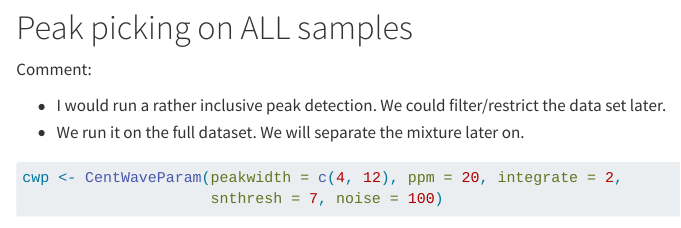
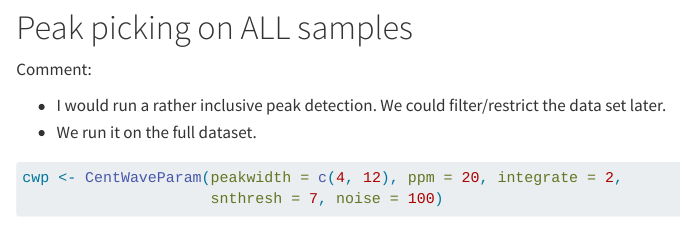
Before and after one commit to philouail/HUMAN_Ring_Trial, a Quarto document (example_preprocessing.qmd): the page in a window 1100 px wide, from 7880 px down. Rendered offline with R 4.5, knitr and Pandoc in place of Quarto, with nearby package versions; some code elsewhere in the file could not run offline.

Commit message:
jo comment

````diff
--- a/example_preprocessing.qmd
+++ b/example_preprocessing.qmd
@@ -278,7 +278,7 @@ Comment:
 
 -   I would run a rather inclusive peak detection. We could filter/restrict the
     data set later.
--   We run it on the full dataset. We will separate the mixture later on.
+-   We run it on the full dataset.
 
 ```{r peak-picking}
 cwp <- CentWaveParam(peakwidth = c(4, 12), ppm = 20, integrate = 2,
````
